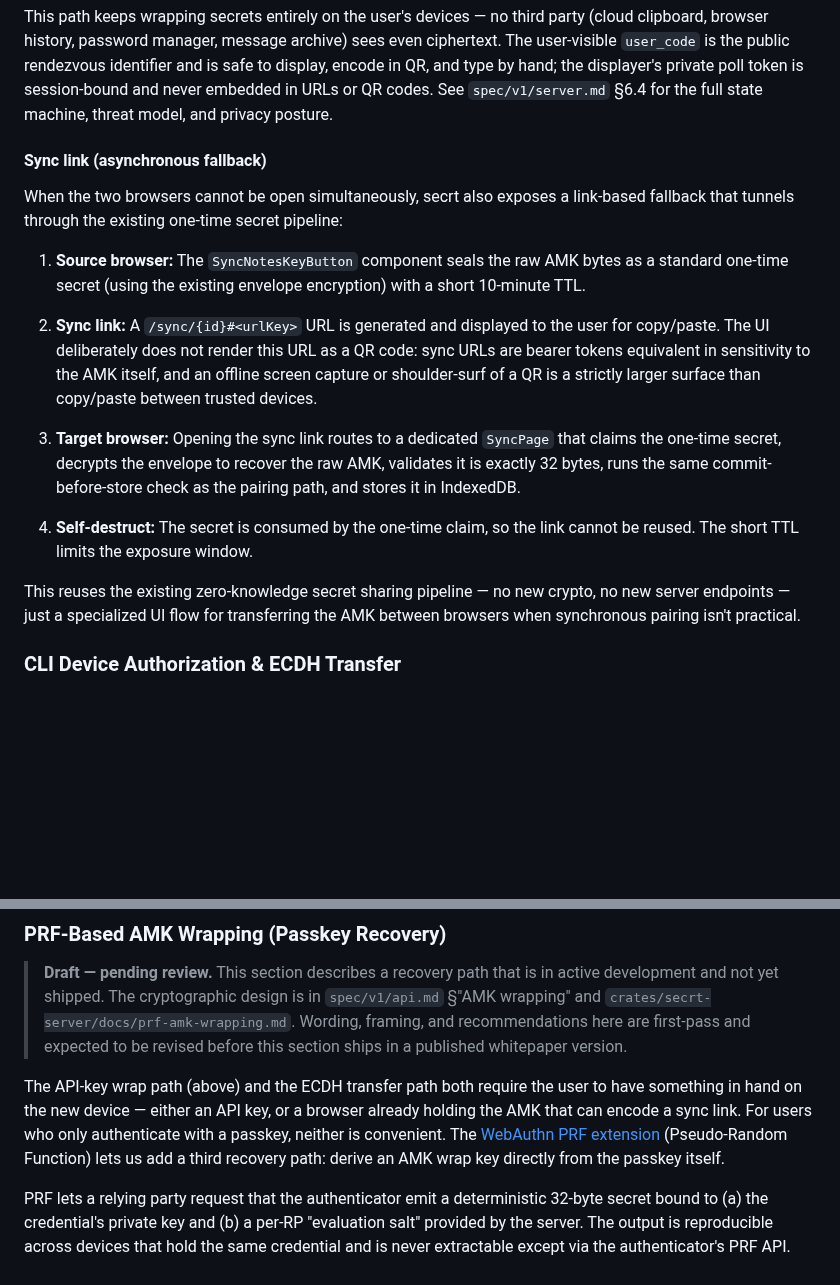
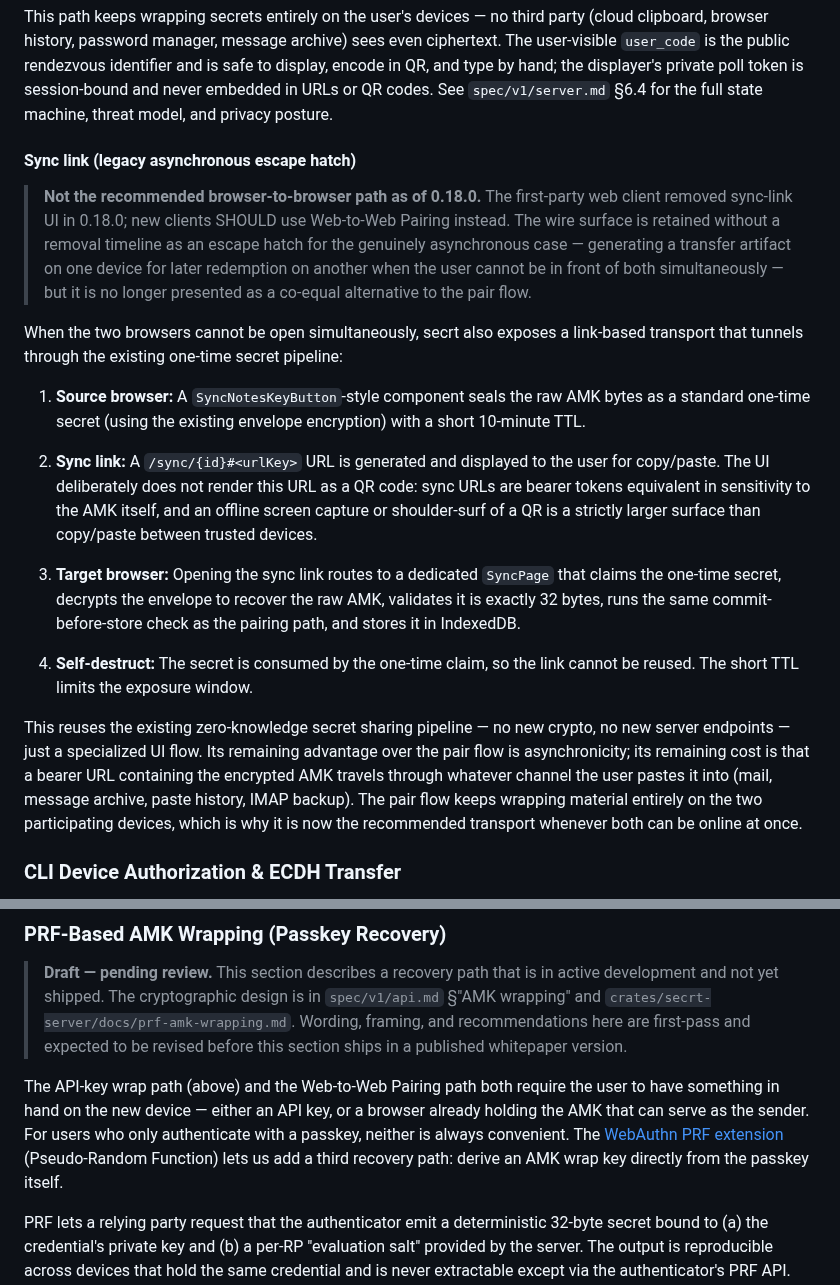
Before and after one commit to getsecrt/secrt, a Markdown page: docs/whitepaper.md, 2 parts joined by grey strips. GitHub-like rendering; blank space fills up the shorter version.

```diff
--- a/docs/whitepaper.md
+++ b/docs/whitepaper.md
@@ -532,11 +532,13 @@ The primary path is a synchronous rendezvous between two same-account sessions.
 
 This path keeps wrapping secrets entirely on the user's devices — no third party (cloud clipboard, browser history, password manager, message archive) sees even ciphertext. The user-visible `user_code` is the public rendezvous identifier and is safe to display, encode in QR, and type by hand; the displayer's private poll token is session-bound and never embedded in URLs or QR codes. See `spec/v1/server.md` §6.4 for the full state machine, threat model, and privacy posture.
 
-#### Sync link (asynchronous fallback)
+#### Sync link (legacy asynchronous escape hatch)
 
-When the two browsers cannot be open simultaneously, secrt also exposes a link-based fallback that tunnels through the existing one-time secret pipeline:
+> **Not the recommended browser-to-browser path as of 0.18.0.** The first-party web client removed sync-link UI in 0.18.0; new clients SHOULD use Web-to-Web Pairing instead. The wire surface is retained without a removal timeline as an escape hatch for the genuinely asynchronous case — generating a transfer artifact on one device for later redemption on another when the user cannot be in front of both simultaneously — but it is no longer presented as a co-equal alternative to the pair flow.
 
-1. **Source browser:** The `SyncNotesKeyButton` component seals the raw AMK bytes as a standard one-time secret (using the existing envelope encryption) with a short 10-minute TTL.
+When the two browsers cannot be open simultaneously, secrt also exposes a link-based transport that tunnels through the existing one-time secret pipeline:
+
+1. **Source browser:** A `SyncNotesKeyButton`-style component seals the raw AMK bytes as a standard one-time secret (using the existing envelope encryption) with a short 10-minute TTL.
 
 2. **Sync link:** A `/sync/{id}#<urlKey>` URL is generated and displayed to the user for copy/paste. The UI deliberately does not render this URL as a QR code: sync URLs are bearer tokens equivalent in sensitivity to the AMK itself, and an offline screen capture or shoulder-surf of a QR is a strictly larger surface than copy/paste between trusted devices.
 
@@ -544,7 +546,7 @@ When the two browsers cannot be open simultaneously, secrt also exposes a link-b
 
 4. **Self-destruct:** The secret is consumed by the one-time claim, so the link cannot be reused. The short TTL limits the exposure window.
 
-This reuses the existing zero-knowledge secret sharing pipeline — no new crypto, no new server endpoints — just a specialized UI flow for transferring the AMK between browsers when synchronous pairing isn't practical.
+This reuses the existing zero-knowledge secret sharing pipeline — no new crypto, no new server endpoints — just a specialized UI flow. Its remaining advantage over the pair flow is asynchronicity; its remaining cost is that a bearer URL containing the encrypted AMK travels through whatever channel the user pastes it into (mail, message archive, paste history, IMAP backup). The pair flow keeps wrapping material entirely on the two participating devices, which is why it is now the recommended transport whenever both can be online at once.
 
 ### CLI Device Authorization & ECDH Transfer
 
@@ -567,7 +569,7 @@ The ECDH transfer is non-fatal — if it fails (no AMK in the browser, key gener
 
 > **Draft — pending review.** This section describes a recovery path that is in active development and not yet shipped. The cryptographic design is in `spec/v1/api.md` §"AMK wrapping" and `crates/secrt-server/docs/prf-amk-wrapping.md`. Wording, framing, and recommendations here are first-pass and expected to be revised before this section ships in a published whitepaper version.
 
-The API-key wrap path (above) and the ECDH transfer path both require the user to have something in hand on the new device — either an API key, or a browser already holding the AMK that can encode a sync link. For users who only authenticate with a passkey, neither is convenient. The [WebAuthn PRF extension](https://w3c.github.io/webauthn/#prf-extension) (Pseudo-Random Function) lets us add a third recovery path: derive an AMK wrap key directly from the passkey itself.
+The API-key wrap path (above) and the Web-to-Web Pairing path both require the user to have something in hand on the new device — either an API key, or a browser already holding the AMK that can serve as the sender. For users who only authenticate with a passkey, neither is always convenient. The [WebAuthn PRF extension](https://w3c.github.io/webauthn/#prf-extension) (Pseudo-Random Function) lets us add a third recovery path: derive an AMK wrap key directly from the passkey itself.
 
 PRF lets a relying party request that the authenticator emit a deterministic 32-byte secret bound to (a) the credential's private key and (b) a per-RP "evaluation salt" provided by the server. The output is reproducible across devices that hold the same credential and is never extractable except via the authenticator's PRF API. secrt uses this output as input keying material for the AMK wrap key:
 
```
Also changed, not shown: crates/secrt-server/CHANGELOG.md (+3 -3 lines), spec/v1/api.md (+2 -2 lines).
